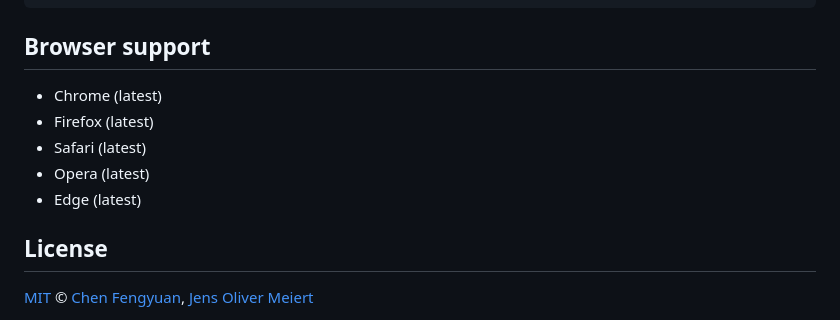
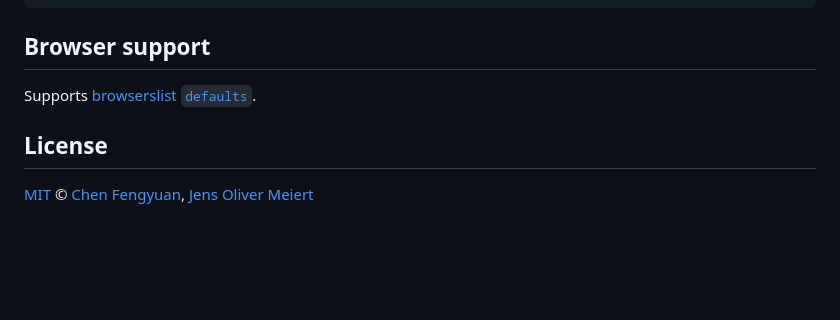
Before and after one commit to j9t/compressorjs-next, a Markdown page: README.md, the part around the change. GitHub-like rendering; blank space fills up the shorter version.

Commit message:
refactor: simplify browser support section in README
Replaced the specific browser list with a reference to Browserslist defaults, simplifying maintenance and ensuring automatic updates to browser coverage. This change aligns with common practices for specifying browser support.

(This commit message was AI-generated.)

Signed-off-by: Jens Oliver Meiert <jens@meiert.com>

```diff
--- a/README.md
+++ b/README.md
@@ -325,11 +325,7 @@ compressor.abort();
 
 ## Browser support
 
-* Chrome (latest)
-* Firefox (latest)
-* Safari (latest)
-* Opera (latest)
-* Edge (latest)
+Supports [browserslist `defaults`](https://browsersl.ist/#q=defaults).
 
 ## License
 
```
